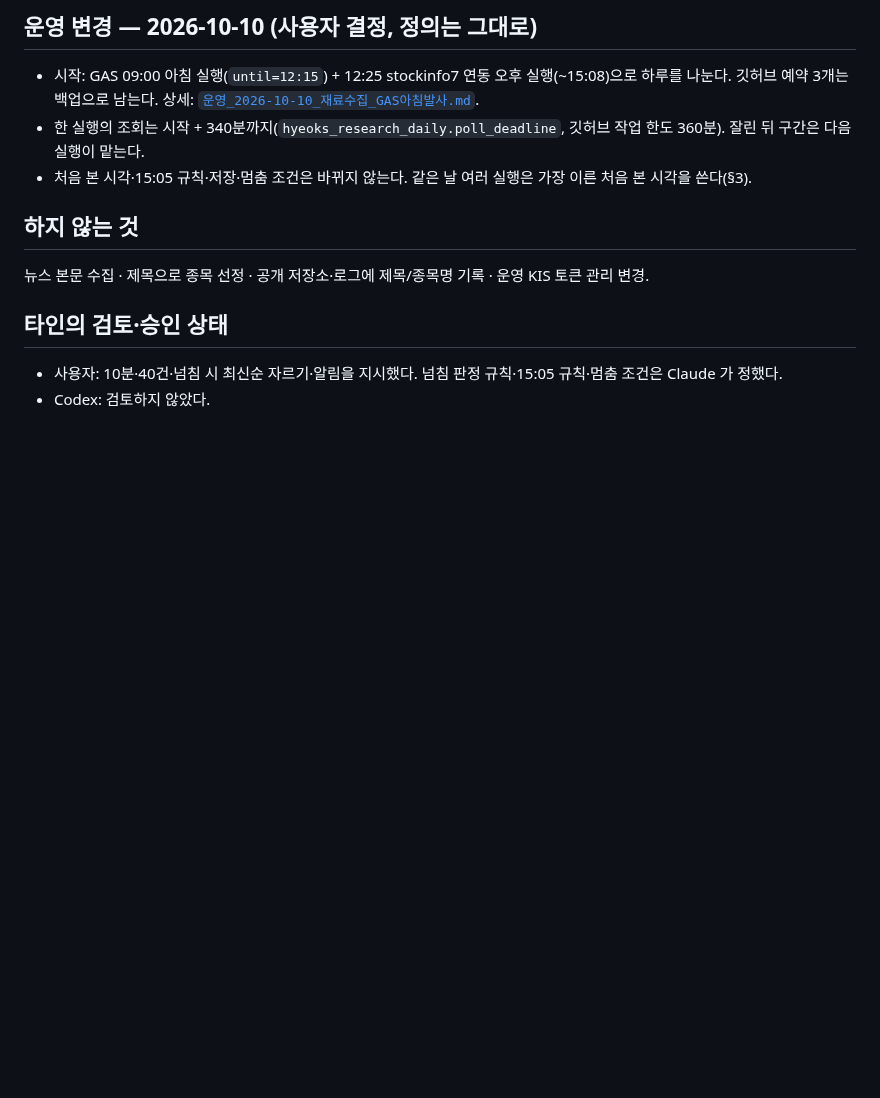
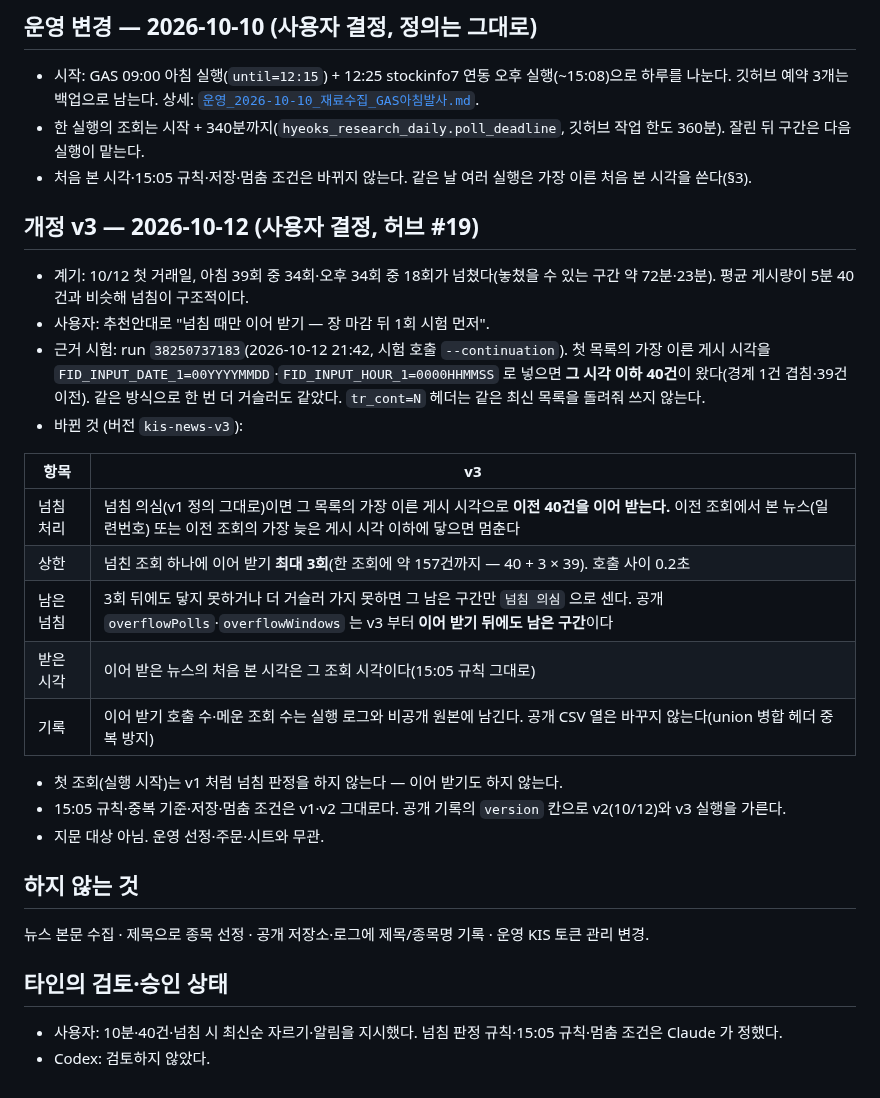
Before and after one commit to Hyeokgi/stock-omakase, a Markdown page: docs/사전고정_2026-10-08_한투뉴스제목수집_v1.md, the part around the change. Rendered like a GitHub page; blank space fills up the shorter version.

Commit message:
docs: 한투 뉴스 사전 고정 v3 — 넘칠 때 이어 받기(최대 3회), 시험 run 38250737183 근거 [skip ci]
사용자 결정(10/12, 허브 #19). 공개 overflowPolls 는 v3 부터 이어 받기 뒤에도
남은 구간이다. 15:05 규칙·중복·저장·멈춤은 그대로. 코드는 다음 커밋.

Co-Authored-By: Claude Opus 5.5 <noreply@anthropic.com>

```diff
--- a/docs/사전고정_2026-10-08_한투뉴스제목수집_v1.md
+++ b/docs/사전고정_2026-10-08_한투뉴스제목수집_v1.md
@@ -34,6 +34,26 @@
 - 한 실행의 조회는 시작 + 340분까지(`hyeoks_research_daily.poll_deadline`, 깃허브 작업 한도 360분). 잘린 뒤 구간은 다음 실행이 맡는다.
 - 처음 본 시각·15:05 규칙·저장·멈춤 조건은 바뀌지 않는다. 같은 날 여러 실행은 가장 이른 처음 본 시각을 쓴다(§3).
 
+## 개정 v3 — 2026-10-12 (사용자 결정, 허브 #19)
+
+- 계기: 10/12 첫 거래일, 아침 39회 중 34회·오후 34회 중 18회가 넘쳤다(놓쳤을 수 있는 구간 약 72분·23분). 평균 게시량이 5분 40건과 비슷해 넘침이 구조적이다.
+- 사용자: 추천안대로 "넘침 때만 이어 받기 — 장 마감 뒤 1회 시험 먼저".
+- 근거 시험: run `38250737183`(2026-10-12 21:42, 시험 호출 `--continuation`). 첫 목록의 가장 이른 게시 시각을 `FID_INPUT_DATE_1=00YYYYMMDD`·`FID_INPUT_HOUR_1=0000HHMMSS` 로 넣으면
+  **그 시각 이하 40건**이 왔다(경계 1건 겹침·39건 이전). 같은 방식으로 한 번 더 거슬러도 같았다. `tr_cont=N` 헤더는 같은 최신 목록을 돌려줘 쓰지 않는다.
+- 바뀐 것 (버전 `kis-news-v3`):
+
+| 항목 | v3 |
+|---|---|
+| 넘침 처리 | 넘침 의심(v1 정의 그대로)이면 그 목록의 가장 이른 게시 시각으로 **이전 40건을 이어 받는다.** 이전 조회에서 본 뉴스(일련번호) 또는 이전 조회의 가장 늦은 게시 시각 이하에 닿으면 멈춘다 |
+| 상한 | 넘친 조회 하나에 이어 받기 **최대 3회**(한 조회에 약 157건까지 — 40 + 3 × 39). 호출 사이 0.2초 |
+| 남은 넘침 | 3회 뒤에도 닿지 못하거나 더 거슬러 가지 못하면 그 남은 구간만 `넘침 의심` 으로 센다. 공개 `overflowPolls`·`overflowWindows` 는 v3 부터 **이어 받기 뒤에도 남은 구간**이다 |
+| 받은 시각 | 이어 받은 뉴스의 처음 본 시각은 그 조회 시각이다(15:05 규칙 그대로) |
+| 기록 | 이어 받기 호출 수·메운 조회 수는 실행 로그와 비공개 원본에 남긴다. 공개 CSV 열은 바꾸지 않는다(union 병합 헤더 중복 방지) |
+
+- 첫 조회(실행 시작)는 v1 처럼 넘침 판정을 하지 않는다 — 이어 받기도 하지 않는다.
+- 15:05 규칙·중복 기준·저장·멈춤 조건은 v1·v2 그대로다. 공개 기록의 `version` 칸으로 v2(10/12)와 v3 실행을 가른다.
+- 지문 대상 아님. 운영 선정·주문·시트와 무관.
+
 ## 하지 않는 것
 
 뉴스 본문 수집 · 제목으로 종목 선정 · 공개 저장소·로그에 제목/종목명 기록 · 운영 KIS 토큰 관리 변경.
```
